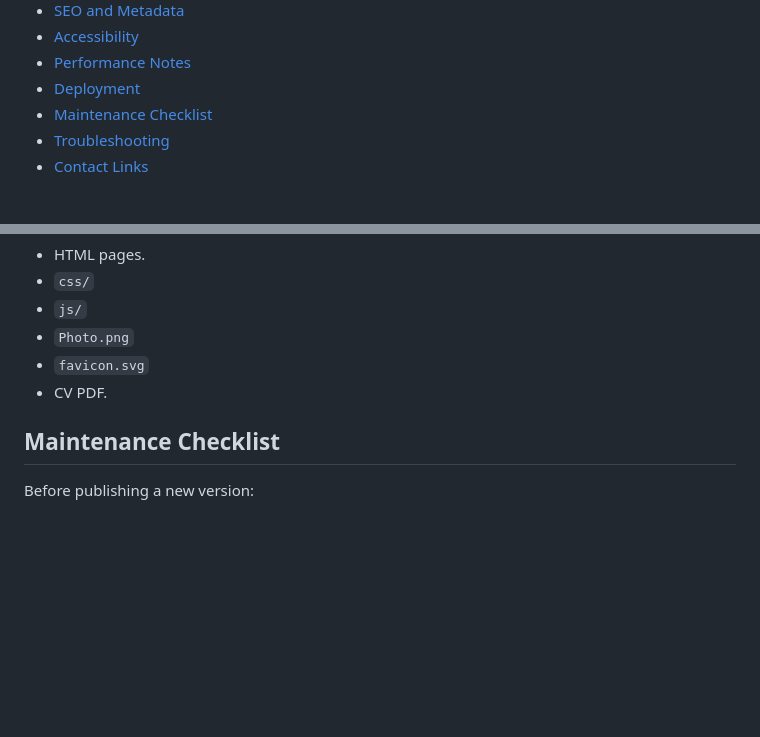
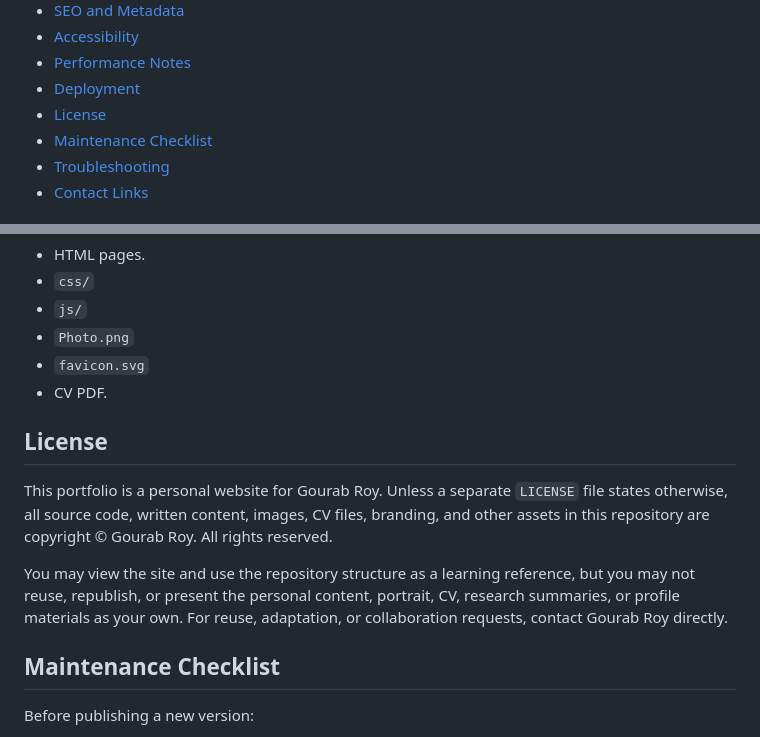
Before and after one commit to GourabRoy551/GourabRoy551.github.io, a Markdown page: README.md, 2 parts joined by grey strips. GitHub-like rendering; blank space fills up the shorter version.

```diff
--- a/README.md
+++ b/README.md
@@ -20,6 +20,7 @@ The site is built as a multi-page HTML/CSS/JavaScript portfolio with no build st
 - [Accessibility](#accessibility)
 - [Performance Notes](#performance-notes)
 - [Deployment](#deployment)
+- [License](#license)
 - [Maintenance Checklist](#maintenance-checklist)
 - [Troubleshooting](#troubleshooting)
 - [Contact Links](#contact-links)
@@ -678,6 +679,12 @@ Upload the full folder contents to the server root:
 - `favicon.svg`
 - CV PDF.
 
+## License
+
+This portfolio is a personal website for Gourab Roy. Unless a separate `LICENSE` file states otherwise, all source code, written content, images, CV files, branding, and other assets in this repository are copyright © Gourab Roy. All rights reserved.
+
+You may view the site and use the repository structure as a learning reference, but you may not reuse, republish, or present the personal content, portrait, CV, research summaries, or profile materials as your own. For reuse, adaptation, or collaboration requests, contact Gourab Roy directly.
+
 ## Maintenance Checklist
 
 Before publishing a new version:
```
